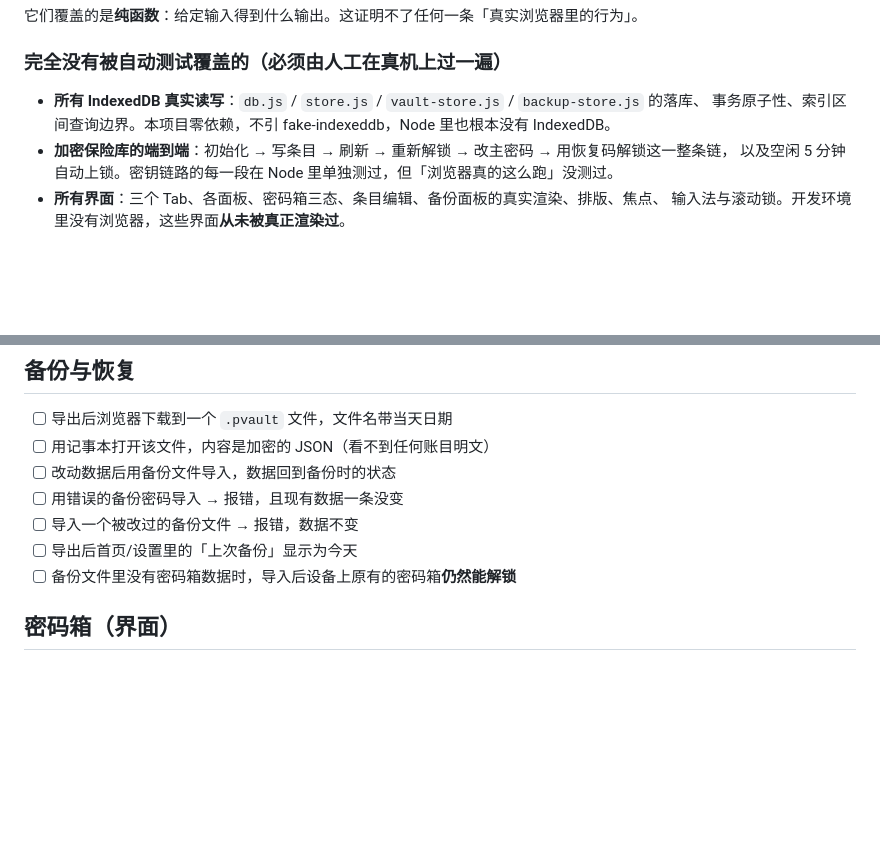
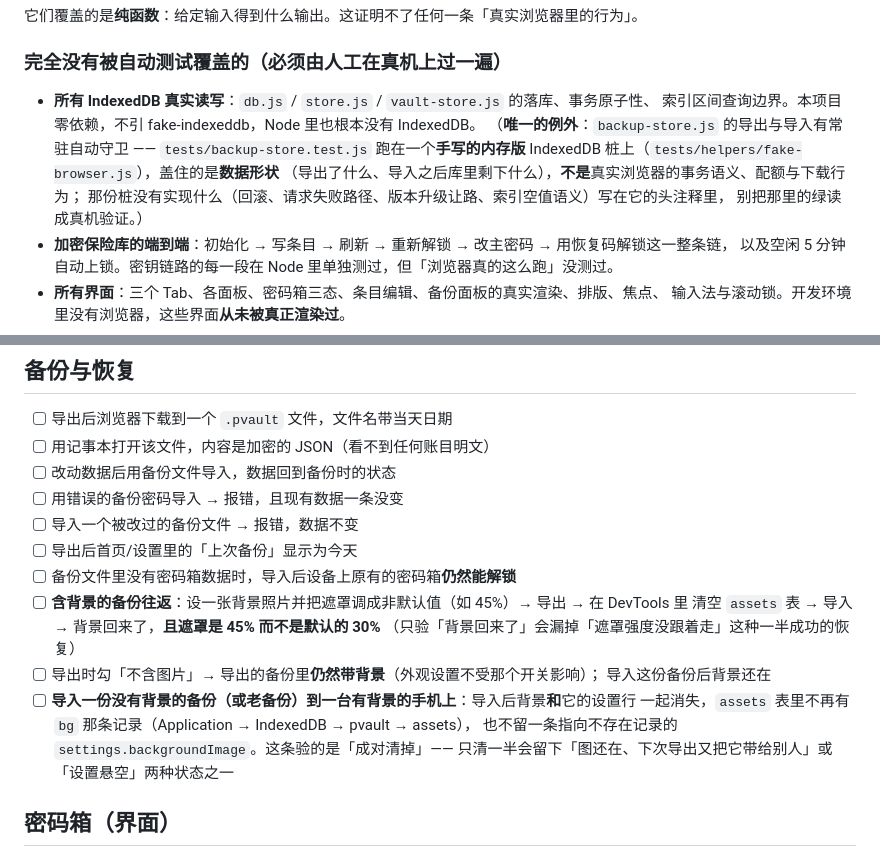
Before and after one commit to Pythonlover211/pvault, a Markdown page: docs/手动验证清单.md, 2 parts joined by grey strips. Drawn GitHub-style; blank space fills up the shorter version.

Commit message:
docs(appearance): 同步任务 13（计划镜像、规格 §7、面板承诺与手动清单）

```diff
--- a/docs/手动验证清单.md
+++ b/docs/手动验证清单.md
@@ -44,8 +44,13 @@
 
 ### 完全没有被自动测试覆盖的（必须由人工在真机上过一遍）
 
-- **所有 IndexedDB 真实读写**：`db.js` / `store.js` / `vault-store.js` / `backup-store.js` 的落库、
-  事务原子性、索引区间查询边界。本项目零依赖，不引 fake-indexeddb，Node 里也根本没有 IndexedDB。
+- **所有 IndexedDB 真实读写**：`db.js` / `store.js` / `vault-store.js` 的落库、事务原子性、
+  索引区间查询边界。本项目零依赖，不引 fake-indexeddb，Node 里也根本没有 IndexedDB。
+  （**唯一的例外**：`backup-store.js` 的导出与导入有常驻自动守卫 —— `tests/backup-store.test.js`
+  跑在一个**手写的内存版** IndexedDB 桩上（`tests/helpers/fake-browser.js`），盖住的是**数据形状**
+  （导出了什么、导入之后库里剩下什么），**不是**真实浏览器的事务语义、配额与下载行为；
+  那份桩没有实现什么（回滚、请求失败路径、版本升级让路、索引空值语义）写在它的头注释里，
+  别把那里的绿读成真机验证。）
 - **加密保险库的端到端**：初始化 → 写条目 → 刷新 → 重新解锁 → 改主密码 → 用恢复码解锁这一整条链，
   以及空闲 5 分钟自动上锁。密钥链路的每一段在 Node 里单独测过，但「浏览器真的这么跑」没测过。
 - **所有界面**：三个 Tab、各面板、密码箱三态、条目编辑、备份面板的真实渲染、排版、焦点、
@@ -277,6 +282,15 @@ settings 表的临时探针在 Node 里逐条跑过（初始化、解锁、恢
 - [ ] 导入一个被改过的备份文件 → 报错，数据不变
 - [ ] 导出后首页/设置里的「上次备份」显示为今天
 - [ ] 备份文件里没有密码箱数据时，导入后设备上原有的密码箱**仍然能解锁**
+- [ ] **含背景的备份往返**：设一张背景照片并把遮罩调成非默认值（如 45%）→ 导出 → 在 DevTools 里
+      清空 `assets` 表 → 导入 → 背景回来了，**且遮罩是 45% 而不是默认的 30%**
+      （只验「背景回来了」会漏掉「遮罩强度没跟着走」这种一半成功的恢复）
+- [ ] 导出时勾「不含图片」→ 导出的备份里**仍然带背景**（外观设置不受那个开关影响）；
+      导入这份备份后背景还在
+- [ ] **导入一份没有背景的备份（或老备份）到一台有背景的手机上**：导入后背景**和**它的设置行
+      一起消失，`assets` 表里不再有 `bg` 那条记录（Application → IndexedDB → pvault → assets），
+      也不留一条指向不存在记录的 `settings.backgroundImage`。这条验的是「成对清掉」——
+      只清一半会留下「图还在、下次导出又把它带给别人」或「设置悬空」两种状态之一
 
 ## 密码箱（界面）
 
```
Also changed, not shown: 2 other files.
